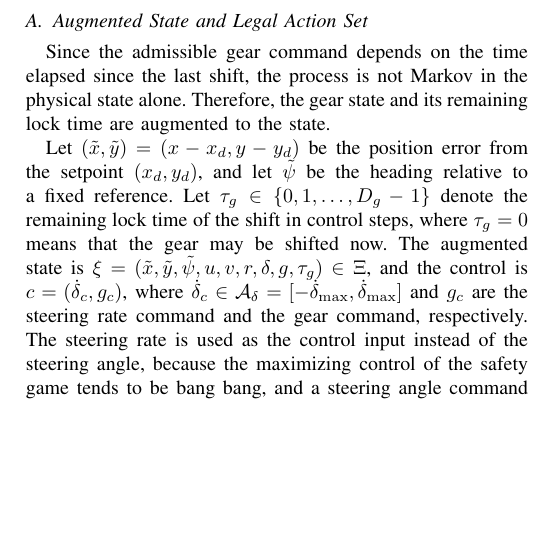
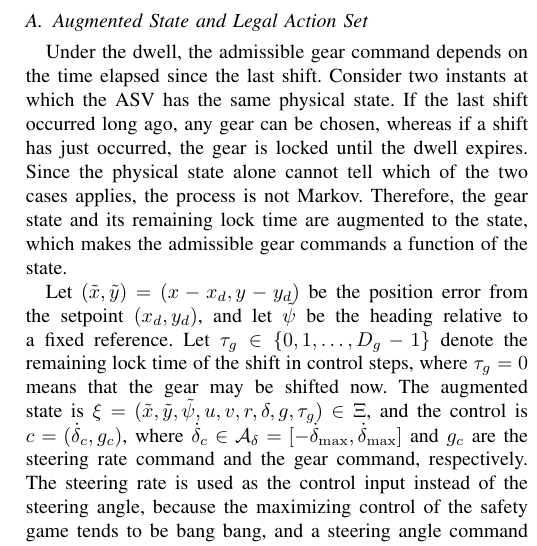
Before and after one commit to rapter-turtle/dwell-ris, a LaTeX paper (main.tex): part of one column of page 4 of 11, cut so that both start at the same text, the shorter picture padded with empty space. Compiled offline with pdfLaTeX; a missing font is replaced by an installed copy or a similar font; a LaTeX package or settings file that is missing is left out.

Commit message:
3장 A절 첫 단락을 마르코프 성질이 깨지는 이유가 보이도록 다시 씀
- 같은 물리 상태에서 시프트 경과 시간에 따라 허용 기어가 다른 예시와,
  물리 상태만으로는 두 경우를 구분할 수 없어 마르코프가 아니라는 문장 추가

Co-Authored-By: Claude Opus 5.5 <noreply@anthropic.com>

```diff
--- a/main.tex
+++ b/main.tex
@@ -185,7 +185,7 @@ This section augments the gear state and its remaining lock time to the state, d
 
 \subsection{Augmented State and Legal Action Set}
 
-Since the admissible gear command depends on the time elapsed since the last shift, the process is not Markov in the physical state alone. Therefore, the gear state and its remaining lock time are augmented to the state.
+Under the dwell, the admissible gear command depends on the time elapsed since the last shift. Consider two instants at which the ASV has the same physical state. If the last shift occurred long ago, any gear can be chosen, whereas if a shift has just occurred, the gear is locked until the dwell expires. Since the physical state alone cannot tell which of the two cases applies, the process is not Markov. Therefore, the gear state and its remaining lock time are augmented to the state, which makes the admissible gear commands a function of the state.
 
 Let $(\tilde{x}, \tilde{y}) = (x - x_d, y - y_d)$ be the position error from the setpoint $(x_d, y_d)$, and let $\tilde{\psi}$ be the heading relative to a fixed reference. Let $\tau_g \in \{0, 1, \ldots, D_g - 1\}$ denote the remaining lock time of the shift in control steps, where $\tau_g = 0$ means that the gear may be shifted now. The augmented state is $\xi = (\tilde{x}, \tilde{y}, \tilde{\psi}, u, v, r, \delta, g, \tau_g) \in \Xi$, and the control is $c = (\dot{\delta}_c, g_c)$, where $\dot{\delta}_c \in \calA_\delta = [-\dot{\delta}_{\max}, \dot{\delta}_{\max}]$ and $g_c$ are the steering rate command and the gear command, respectively. The steering rate is used as the control input instead of the steering angle, because the maximizing control of the safety game tends to be bang bang, and a steering angle command would then jump between its limits, which the steering actuator cannot follow. With the rate command, the steering angle in the state is integrated over each control period and saturated at $\pm\delta_{\max}$, so that the steering trajectory remains physically feasible.
 
```
